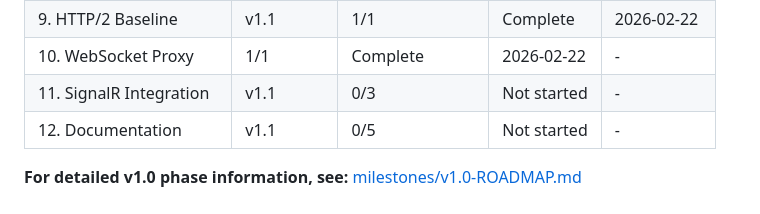
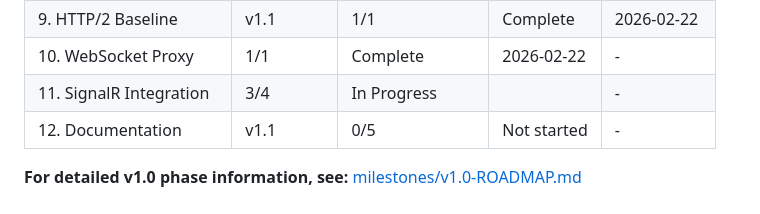
Before and after one commit to SergioTenza/portless-dotnet, a Markdown page: .planning/ROADMAP.md, the part around the change. Drawn GitHub-style.

```diff
--- a/.planning/ROADMAP.md
+++ b/.planning/ROADMAP.md
@@ -113,7 +113,7 @@ Phases execute in numeric order: 9 → 10 → 11 → 12
 | 8. Integration Tests | v1.0 | 3/3 | Complete | 2026-02-21 |
 | 9. HTTP/2 Baseline | v1.1 | 1/1 | Complete | 2026-02-22 |
 | 10. WebSocket Proxy | 1/1 | Complete    | 2026-02-22 | - |
-| 11. SignalR Integration | v1.1 | 0/3 | Not started | - |
+| 11. SignalR Integration | 3/4 | In Progress|  | - |
 | 12. Documentation | v1.1 | 0/5 | Not started | - |
 
 **For detailed v1.0 phase information, see:** [milestones/v1.0-ROADMAP.md](.planning/milestones/v1.0-ROADMAP.md)
```
Also changed, not shown: .planning/STATE.md (+16 -10 lines), 1 other file.
